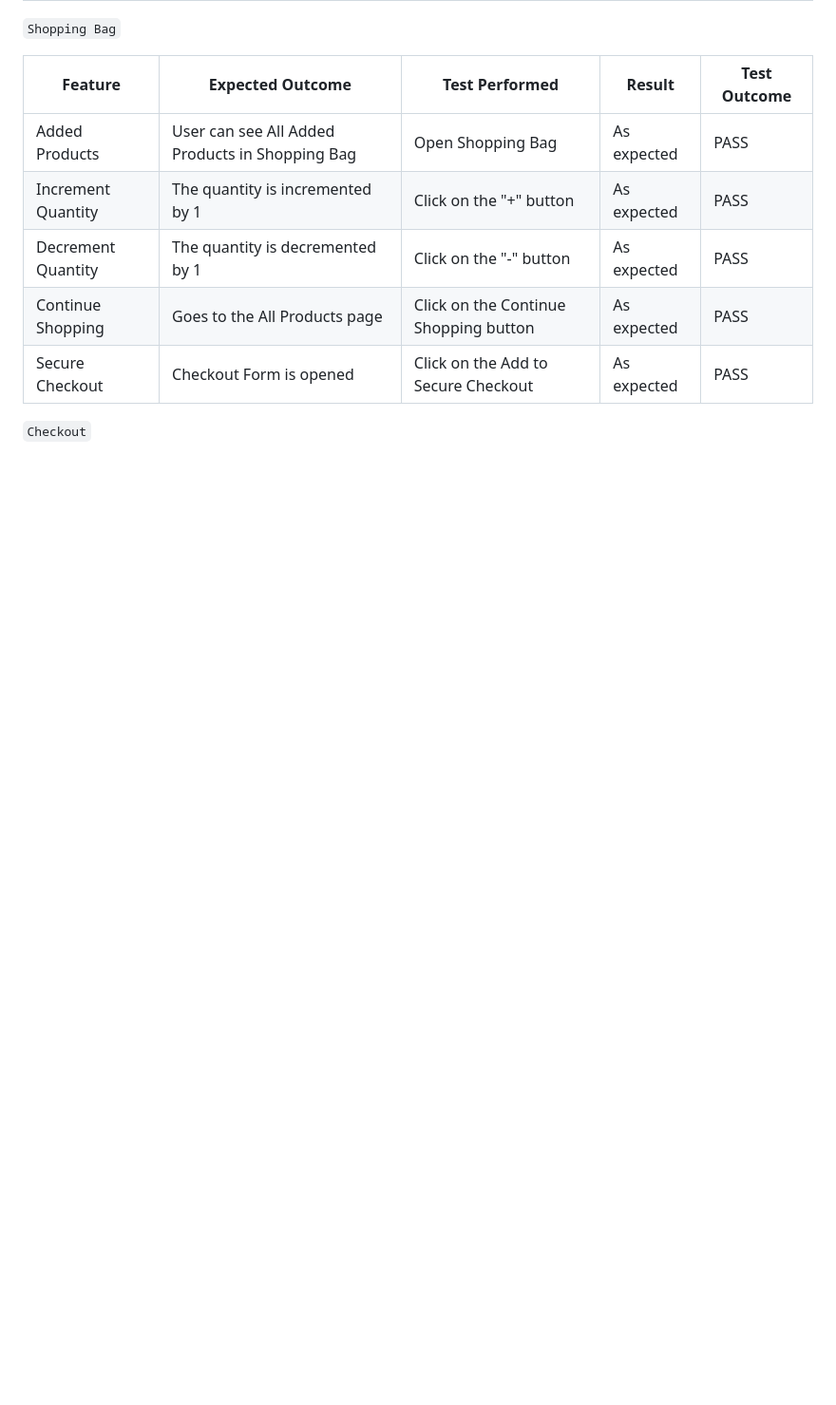
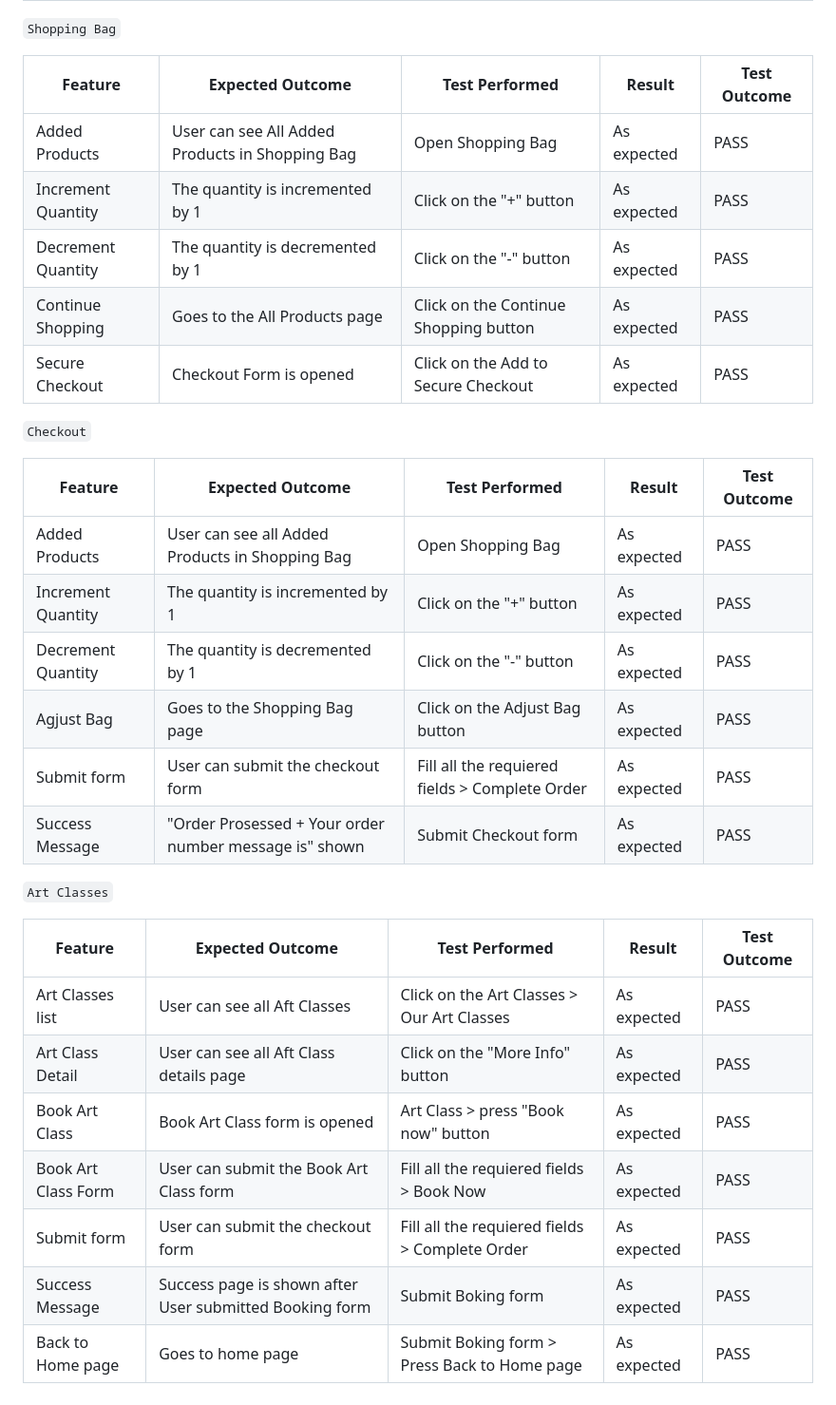
Before and after one commit to ksumm/the_Bloom_PP5, a Markdown page: TESTING.md, the part around the change printed below. Shown: that part at 95% size. GitHub-like rendering; blank space fills up the shorter version.

```diff
--- a/TESTING.md
+++ b/TESTING.md
@@ -174,3 +188,26 @@ Automated testing will be implemented in next release
 
 
 `Checkout`
+
+
+| Feature           | Expected Outcome                                        | Test Performed                                  | Result                           | Test Outcome |
+|-------------------|---------------------------------------------------------|-------------------------------------------------|----------------------------------|--------------|
+| Added Products    | User can see all Added Products in Shopping Bag         | Open Shopping Bag                               | As expected                      | PASS         |
+| Increment Quantity| The quantity is incremented by 1                        | Click on the "+" button                         | As expected                      | PASS         |
+| Decrement Quantity| The quantity is decremented by 1                        | Click on the "-" button                         | As expected                      | PASS         |
+| Agjust Bag        | Goes to the Shopping Bag page                           | Click on the Adjust Bag button                  | As expected                      | PASS         |
+| Submit form       | User can submit the checkout form                       | Fill all the requiered fields > Complete Order  | As expected                      | PASS         |
+| Success Message   | "Order Prosessed + Your order number message is" shown  | Submit Checkout form                            | As expected                      | PASS         |
+
+
+`Art Classes`
+
+| Feature             | Expected Outcome                                        | Test Performed                                  | Result                           | Test Outcome |
+|-------------------- |---------------------------------------------------------|-------------------------------------------------|----------------------------------|--------------|
+| Art Classes list    | User can see all Aft Classes                            | Click on the Art Classes > Our Art Classes      | As expected                      | PASS         |
+| Art Class Detail    | User can see all Aft Class details page                 | Click on the "More Info" button                 | As expected                      | PASS         |
+| Book Art Class      | Book Art Class form is opened                           | Art Class > press "Book now" button             | As expected                      | PASS         |
+| Book Art Class Form | User can submit the Book Art Class form                 | Fill all the requiered fields > Book Now        | As expected                      | PASS         |
+| Submit form         | User can submit the checkout form                       | Fill all the requiered fields > Complete Order  | As expected                      | PASS         |
+| Success Message     | Success page is shown after User submitted Booking form | Submit Boking form                              | As expected                      | PASS         |
+| Back to Home page   | Goes to home page                                       | Submit Boking form > Press Back to Home page    | As expected                      | PASS         |
```
Also changed, not shown: other parts of TESTING.md (+14 -0 lines).
